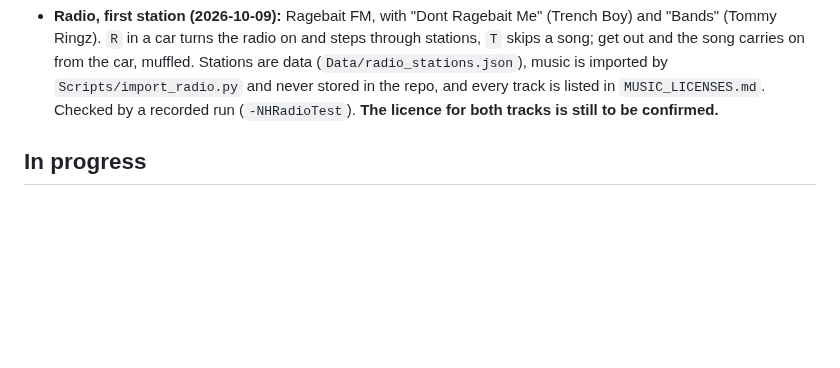
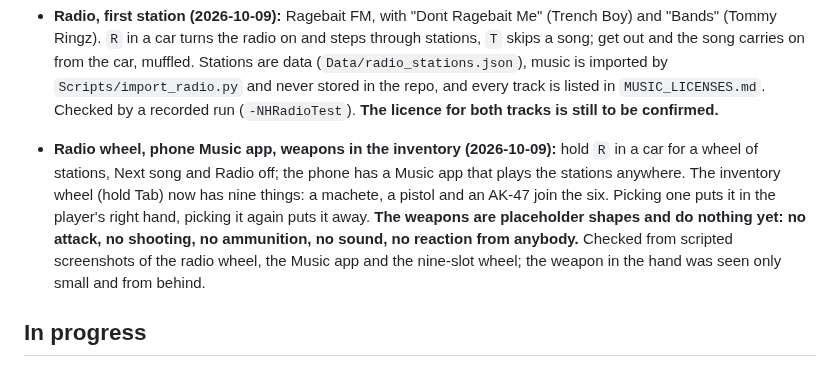
Before and after one commit to olumideoyenubi-max/9j, a Markdown page: PROGRESS.md, the part around the change. GitHub-like rendering; blank space fills up the shorter version.

```diff
--- a/PROGRESS.md
+++ b/PROGRESS.md
@@ -81,6 +81,7 @@ The target is 30 fps at 720p–900p; the game is not there yet.
 - **Lagos look brief, section 7 (2026-10-09):** street scatter that runs in play (`ANHStreetScatter`): 11 script-made props (chair, drum, generator, kiosk, umbrella stall, pole, wires, weeds, rubbish bag, litter, rubble; `Scripts/build_props.py`) laid along the streets within 160 m of the player from the street data and a seed, and removed behind; no placement data is stored. 785 props round the player on Olatunbosun Street; 35.5 to 36.8 fps at 720p with it against 36.5 fps without; props 980 KB. Done in C++, not PCG graphs (the PCG plugin is not enabled). Only in Oshodi, where there is street data. Details: `docs/STREET_SCATTER.md`.
 - **Audio brief, step 1: the mix (2026-10-09):** the game's audio architecture, made in code by `UNHAudioSubsystem` with no audio assets: 13 Sound Classes (Master > Music, Radio, Dialogue > Barks, SFX > Vehicles, Weapons, Footsteps, UI, Phone, Ambience, Voice Chat), 6 submixes, reverb and EQ for six spaces on the World submix, four ducking mixes (dialogue, phone call, car cabin, muffled radio), occlusion, attenuation, concurrency and priority for 18 kinds of sound, a 32-voice cap, Audio Gameplay Volume zones (`ANHAudioZone`: the motor park and a market by the Oshodi stop), and an Audio page in the pause menu (seven volumes, subtitles, subtitle size, mono). `ANHAudioTest` plays placeholder tones through it and records the output; `Scripts/audio_check.py` measures the recording: 21 of 21 checks pass at the Oshodi stop and in the street level (ducking 0.45 and 0.20 as set, sliders exact, the muffled radio keeps 7% of its top end, mono equal in both ears, a wall cuts a tone to 0.23, the tunnel rings 11 times the street), with audio rendering at 1.6% of one core and 4 voices at most. Clip: `docs/clips/audio-step1-oshodi.m4a`. **There are still no game sounds: step 2 (Lagos ambience) is the first.** Details, measurements and what differs from the brief: `docs/AUDIO.md`.
 - **Radio, first station (2026-10-09):** Ragebait FM, with "Dont Ragebait Me" (Trench Boy) and "Bands" (Tommy Ringz). `R` in a car turns the radio on and steps through stations, `T` skips a song; get out and the song carries on from the car, muffled. Stations are data (`Data/radio_stations.json`), music is imported by `Scripts/import_radio.py` and never stored in the repo, and every track is listed in `MUSIC_LICENSES.md`. Checked by a recorded run (`-NHRadioTest`). **The licence for both tracks is still to be confirmed.**
+- **Radio wheel, phone Music app, weapons in the inventory (2026-10-09):** hold `R` in a car for a wheel of stations, Next song and Radio off; the phone has a Music app that plays the stations anywhere. The inventory wheel (hold Tab) now has nine things: a machete, a pistol and an AK-47 join the six. Picking one puts it in the player's right hand, picking it again puts it away. **The weapons are placeholder shapes and do nothing yet: no attack, no shooting, no ammunition, no sound, no reaction from anybody.** Checked from scripted screenshots of the radio wheel, the Music app and the nine-slot wheel; the weapon in the hand was seen only small and from behind.
 
 ## In progress
 
```
Also changed, not shown: docs/AUDIO.md (+12 -4 lines), docs/screenshots/inventory-wheel-weapons.jpg (added), docs/screenshots/phone-music.jpg (added), docs/screenshots/radio-wheel.jpg (added), 13 other files.
